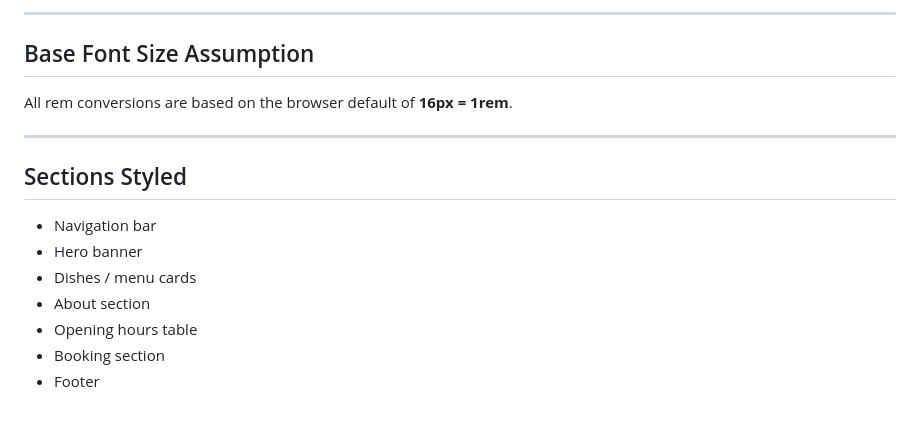
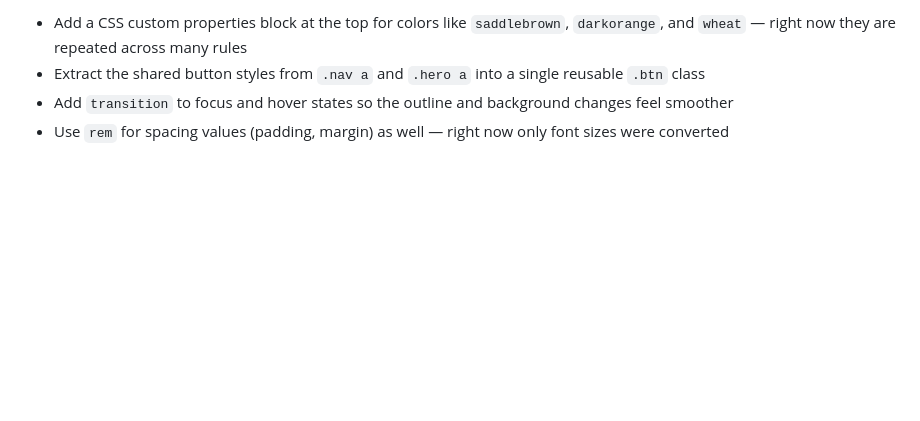
Before and after one commit to rishigupta-cyber/NotJuzApp_Assessment, a Markdown page: README.md, the part around one of its changes. GitHub-like rendering; blank space fills up the shorter version.

```diff
--- a/README.md
+++ b/README.md
@@ -163,15 +135,4 @@ A warm serif stack chosen to match the traditional, classic feel of a restaurant
----
-
-## Base Font Size Assumption
-All rem conversions are based on the browser default of **16px = 1rem**.
-
----
-
-## Sections Styled
-- Navigation bar
-- Hero banner
-- Dishes / menu cards
-- About section
-- Opening hours table
-- Booking section
-- Footer
+* Add a CSS custom properties block at the top for colors like `saddlebrown`, `darkorange`, and `wheat` — right now they are repeated across many rules
+* Extract the shared button styles from `.nav a` and `.hero a` into a single reusable `.btn` class
+* Add `transition` to focus and hover states so the outline and background changes feel smoother
+* Use `rem` for spacing values (padding, margin) as well — right now only font sizes were converted
```
Also changed, not shown: other parts of README.md (+15 -43 lines).
